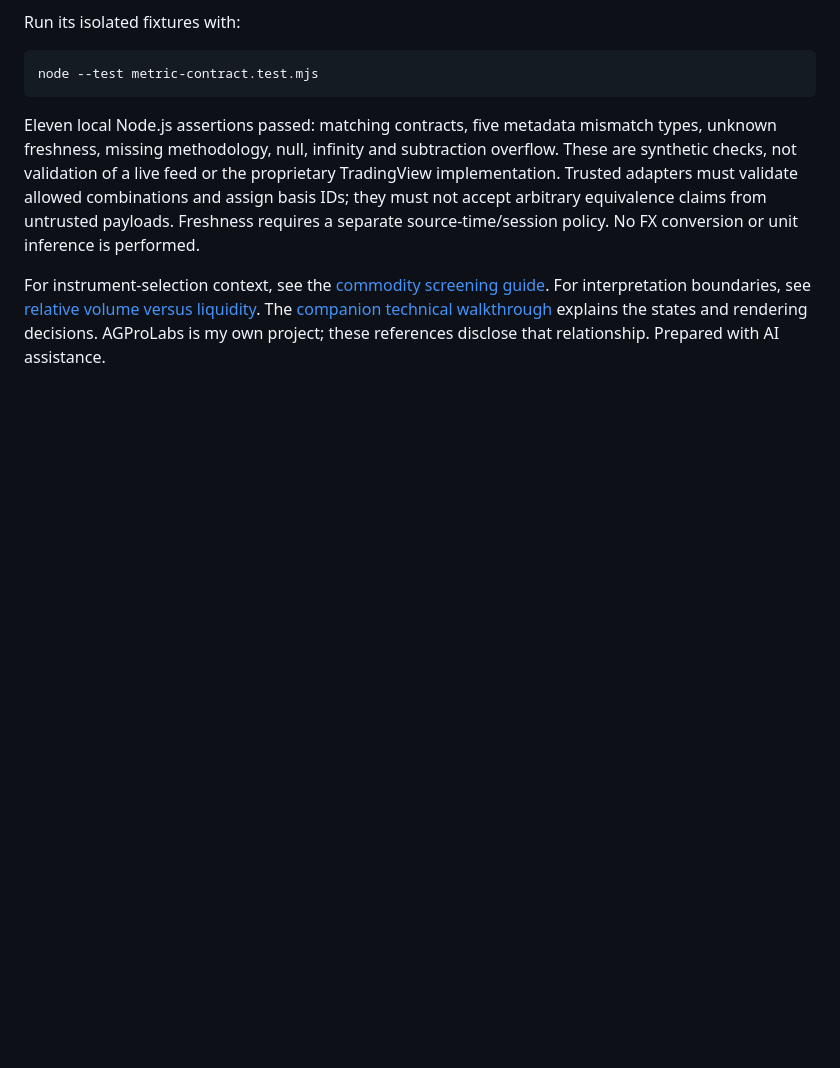
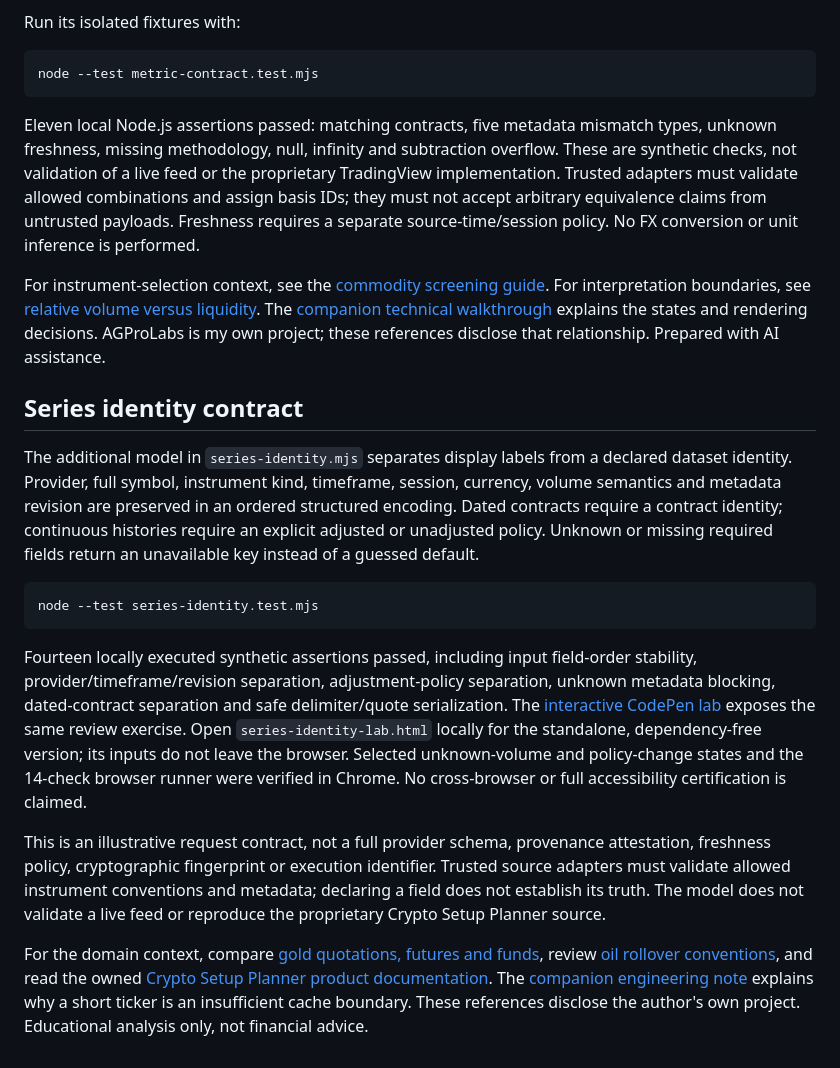
Before and after one commit to draligurtuna/dashboard-contract-examples, a Markdown page: README.md, the part around the change. Drawn GitHub-style; blank space fills up the shorter version.

Commit message:
Document the tested series identity contract and review boundaries

````diff
--- a/README.md
+++ b/README.md
@@ -77,3 +77,17 @@ node --test metric-contract.test.mjs
 Eleven local Node.js assertions passed: matching contracts, five metadata mismatch types, unknown freshness, missing methodology, null, infinity and subtraction overflow. These are synthetic checks, not validation of a live feed or the proprietary TradingView implementation. Trusted adapters must validate allowed combinations and assign basis IDs; they must not accept arbitrary equivalence claims from untrusted payloads. Freshness requires a separate source-time/session policy. No FX conversion or unit inference is performed.
 
 For instrument-selection context, see the [commodity screening guide](https://www.agprolabs.com/insights/screen-commodities-tradingview/). For interpretation boundaries, see [relative volume versus liquidity](https://www.agprolabs.com/insights/relative-volume-vs-liquidity/). The [companion technical walkthrough](https://dev.to/agprolabs/a-dashboard-metric-needs-units-provenance-and-a-failure-state-2h12) explains the states and rendering decisions. AGProLabs is my own project; these references disclose that relationship. Prepared with AI assistance.
+
+## Series identity contract
+
+The additional model in `series-identity.mjs` separates display labels from a declared dataset identity. Provider, full symbol, instrument kind, timeframe, session, currency, volume semantics and metadata revision are preserved in an ordered structured encoding. Dated contracts require a contract identity; continuous histories require an explicit adjusted or unadjusted policy. Unknown or missing required fields return an unavailable key instead of a guessed default.
+
+```sh
+node --test series-identity.test.mjs
+```
+
+Fourteen locally executed synthetic assertions passed, including input field-order stability, provider/timeframe/revision separation, adjustment-policy separation, unknown metadata blocking, dated-contract separation and safe delimiter/quote serialization. The [interactive CodePen lab](https://codepen.io/editor/Ali-G-rtuna/pen/01a12cb8-a439-77b6-bfbe-3c5d1ed6a5e3) exposes the same review exercise. Open `series-identity-lab.html` locally for the standalone, dependency-free version; its inputs do not leave the browser. Selected unknown-volume and policy-change states and the 14-check browser runner were verified in Chrome. No cross-browser or full accessibility certification is claimed.
+
+This is an illustrative request contract, not a full provider schema, provenance attestation, freshness policy, cryptographic fingerprint or execution identifier. Trusted source adapters must validate allowed instrument conventions and metadata; declaring a field does not establish its truth. The model does not validate a live feed or reproduce the proprietary Crypto Setup Planner source.
+
+For the domain context, compare [gold quotations, futures and funds](https://www.agprolabs.com/insights/gold-screening-spot-futures-etf/), review [oil rollover conventions](https://www.agprolabs.com/insights/oil-screening-futures-rollover/), and read the owned [Crypto Setup Planner product documentation](https://www.agprolabs.com/product/crypto-setup-planner/). The [companion engineering note](https://agprolabs.hashnode.dev/a-ticker-label-is-not-a-safe-market-data-cache-key) explains why a short ticker is an insufficient cache boundary. These references disclose the author's own project. Educational analysis only, not financial advice.
````
